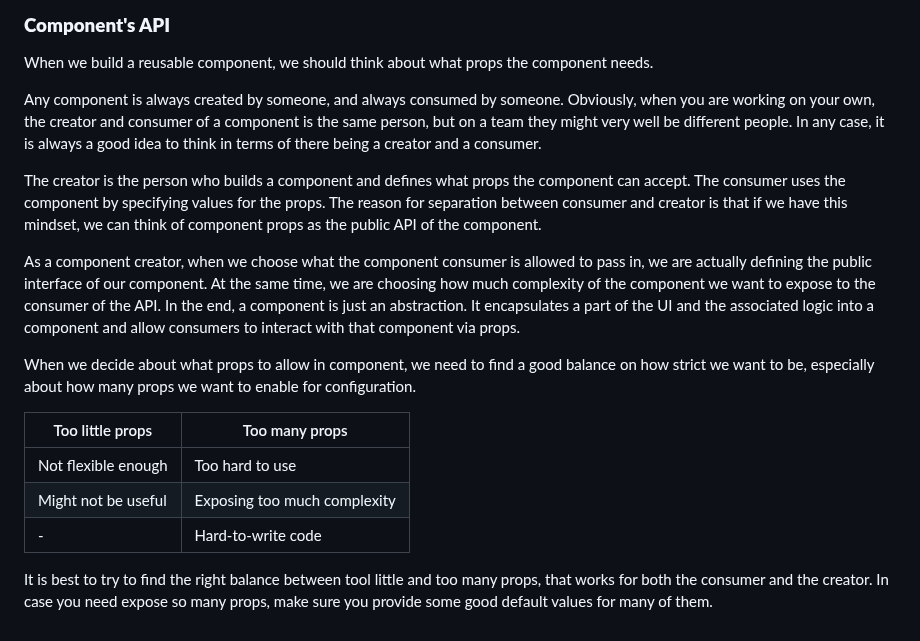
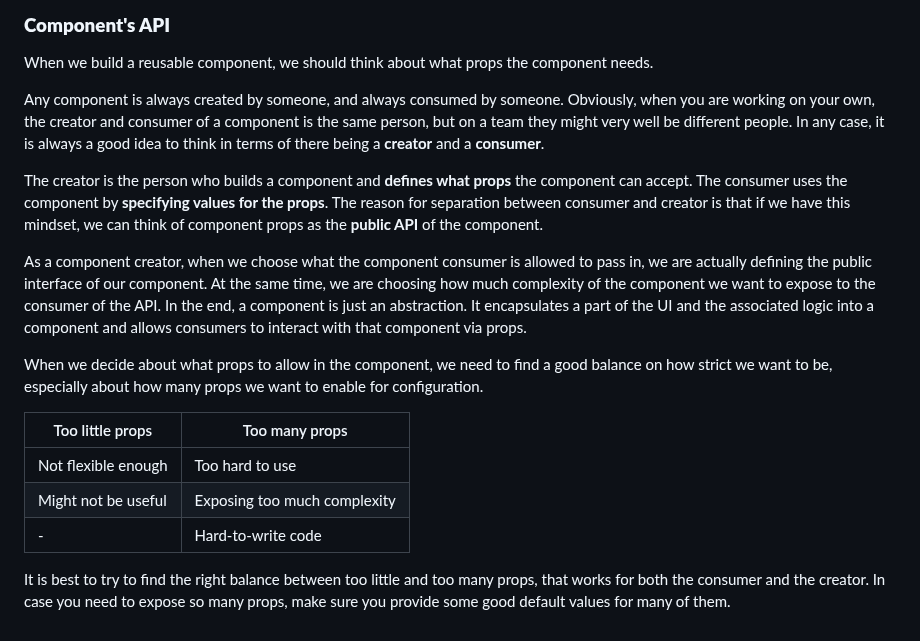
Before and after one commit to omidarmat/webDevNotes, a Markdown page: react/react.md, the part around one of its changes. GitHub-like rendering.

```diff
--- a/react/react.md
+++ b/react/react.md
@@ -2039,13 +2039,13 @@ Most of your components will naturally fall into one of these three categories.
 
 When we build a reusable component, we should think about what props the component needs.
 
-Any component is always created by someone, and always consumed by someone. Obviously, when you are working on your own, the creator and consumer of a component is the same person, but on a team they might very well be different people. In any case, it is always a good idea to think in terms of there being a creator and a consumer.
-
-The creator is the person who builds a component and defines what props the component can accept. The consumer uses the component by specifying values for the props. The reason for separation between consumer and creator is that if we have this mindset, we can think of component props as the public API of the component.
-
-As a component creator, when we choose what the component consumer is allowed to pass in, we are actually defining the public interface of our component. At the same time, we are choosing how much complexity of the component we want to expose to the consumer of the API. In the end, a component is just an abstraction. It encapsulates a part of the UI and the associated logic into a component and allow consumers to interact with that component via props.
-
-When we decide about what props to allow in component, we need to find a good balance on how strict we want to be, especially about how many props we want to enable for configuration.
+Any component is always created by someone, and always consumed by someone. Obviously, when you are working on your own, the creator and consumer of a component is the same person, but on a team they might very well be different people. In any case, it is always a good idea to think in terms of there being a **creator** and a **consumer**.
+
+The creator is the person who builds a component and **defines what props** the component can accept. The consumer uses the component by **specifying values for the props**. The reason for separation between consumer and creator is that if we have this mindset, we can think of component props as the **public API** of the component.
+
+As a component creator, when we choose what the component consumer is allowed to pass in, we are actually defining the public interface of our component. At the same time, we are choosing how much complexity of the component we want to expose to the consumer of the API. In the end, a component is just an abstraction. It encapsulates a part of the UI and the associated logic into a component and allows consumers to interact with that component via props.
+
+When we decide about what props to allow in the component, we need to find a good balance on how strict we want to be, especially about how many props we want to enable for configuration.
 
 | Too little props    | Too many props               |
 | ------------------- | ---------------------------- |
@@ -2053,4 +2053,4 @@ When we decide about what props to allow in component, we need to find a good ba
 | Might not be useful | Exposing too much complexity |
 | -                   | Hard-to-write code           |
 
-It is best to try to find the right balance between tool little and too many props, that works for both the consumer and the creator. In case you need expose so many props, make sure you provide some good default values for many of them.
+It is best to try to find the right balance between too little and too many props, that works for both the consumer and the creator. In case you need to expose so many props, make sure you provide some good default values for many of them.
```
Also changed, not shown: other parts of react/react.md (+20 -20 lines).
